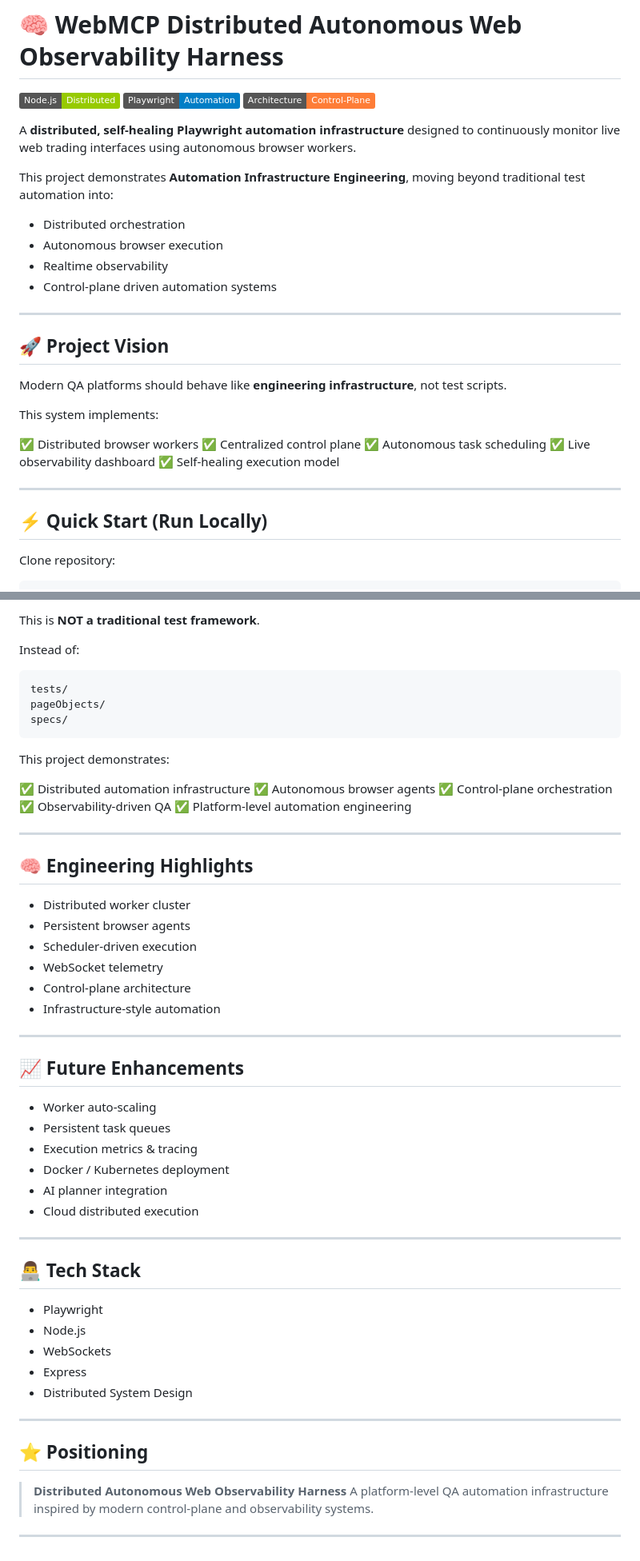
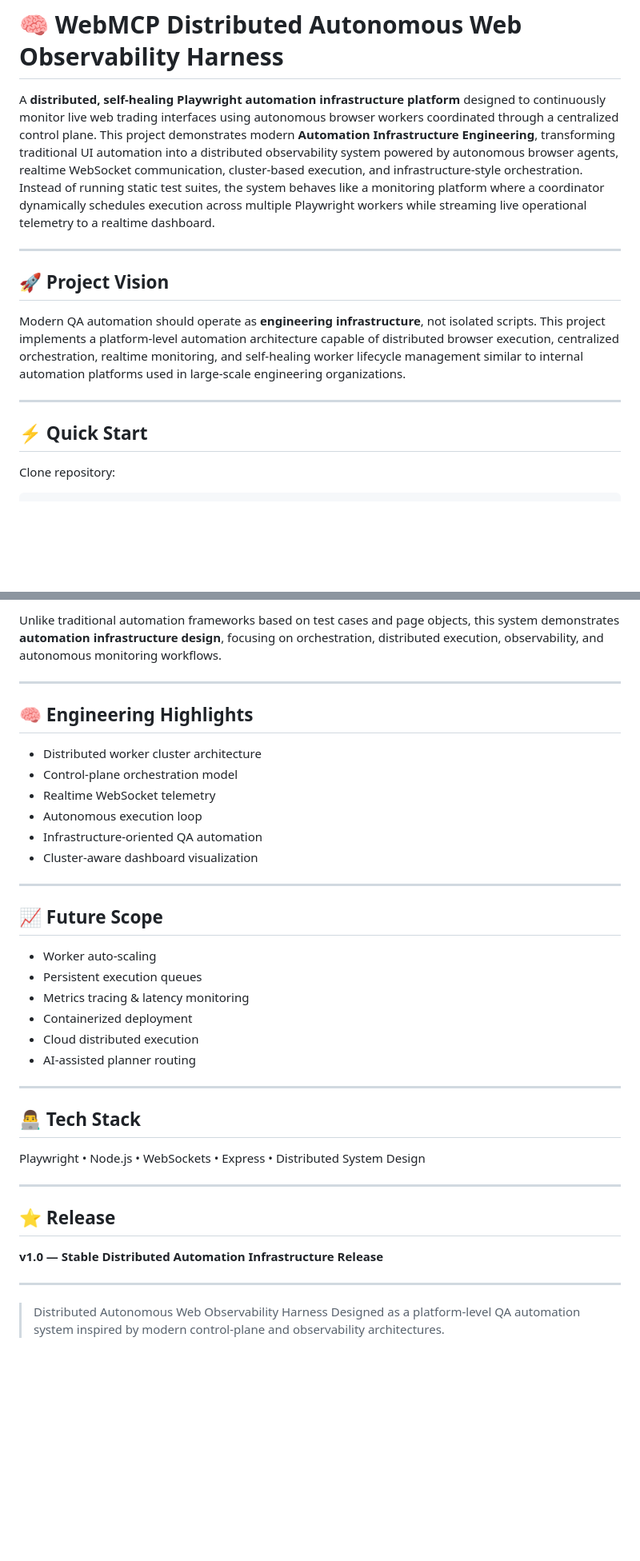
Before and after one commit to baliyanravi08-code/webmcp-distributed-observer, a Markdown page: README.md, 2 parts joined by grey strips. Shown at 80% size. GitHub-like rendering; badges without logos; blank space fills up the shorter version.

````diff
--- a/README.md
+++ b/README.md
@@ -1,35 +3,16 @@
 # 🧠 WebMCP Distributed Autonomous Web Observability Harness
 
-![Node.js](https://img.shields.io/badge/Node.js-Distributed-green)
-![Playwright](https://img.shields.io/badge/Playwright-Automation-blue)
-![Architecture](https://img.shields.io/badge/Architecture-Control--Plane-orange)
-
-A **distributed, self-healing Playwright automation infrastructure** designed to continuously monitor live web trading interfaces using autonomous browser workers.
-
-This project demonstrates **Automation Infrastructure Engineering**, moving beyond traditional test automation into:
-
-* Distributed orchestration
-* Autonomous browser execution
-* Realtime observability
-* Control-plane driven automation systems
+A **distributed, self-healing Playwright automation infrastructure platform** designed to continuously monitor live web trading interfaces using autonomous browser workers coordinated through a centralized control plane. This project demonstrates modern **Automation Infrastructure Engineering**, transforming traditional UI automation into a distributed observability system powered by autonomous browser agents, realtime WebSocket communication, cluster-based execution, and infrastructure-style orchestration. Instead of running static test suites, the system behaves like a monitoring platform where a coordinator dynamically schedules execution across multiple Playwright workers while streaming live operational telemetry to a realtime dashboard.
 
 ---
 
 ## 🚀 Project Vision
 
-Modern QA platforms should behave like **engineering infrastructure**, not test scripts.
-
-This system implements:
-
-✅ Distributed browser workers
-✅ Centralized control plane
-✅ Autonomous task scheduling
-✅ Live observability dashboard
-✅ Self-healing execution model
+Modern QA automation should operate as **engineering infrastructure**, not isolated scripts. This project implements a platform-level automation architecture capable of distributed browser execution, centralized orchestration, realtime monitoring, and self-healing worker lifecycle management similar to internal automation platforms used in large-scale engineering organizations.
 
 ---
 
-## ⚡ Quick Start (Run Locally)
+## ⚡ Quick Start
 
 Clone repository:
 
@@ -278,58 +154,40 @@ Workers continuously navigate and validate live trading interfaces.
-This is **NOT a traditional test framework**.
-
-Instead of:
-
-```
-tests/
-pageObjects/
-specs/
-```
-
-This project demonstrates:
-
-✅ Distributed automation infrastructure
-✅ Autonomous browser agents
-✅ Control-plane orchestration
-✅ Observability-driven QA
-✅ Platform-level automation engineering
+Unlike traditional automation frameworks based on test cases and page objects, this system demonstrates **automation infrastructure design**, focusing on orchestration, distributed execution, observability, and autonomous monitoring workflows.
 
 ---
 
 ## 🧠 Engineering Highlights
 
-* Distributed worker cluster
-* Persistent browser agents
-* Scheduler-driven execution
-* WebSocket telemetry
-* Control-plane architecture
-* Infrastructure-style automation
+* Distributed worker cluster architecture
+* Control-plane orchestration model
+* Realtime WebSocket telemetry
+* Autonomous execution loop
+* Infrastructure-oriented QA automation
+* Cluster-aware dashboard visualization
 
 ---
 
-## 📈 Future Enhancements
+## 📈 Future Scope
 
 * Worker auto-scaling
-* Persistent task queues
-* Execution metrics & tracing
-* Docker / Kubernetes deployment
-* AI planner integration
+* Persistent execution queues
+* Metrics tracing & latency monitoring
+* Containerized deployment
 * Cloud distributed execution
+* AI-assisted planner routing
 
 ---
 
 ## 👨‍💻 Tech Stack
 
-* Playwright
-* Node.js
-* WebSockets
-* Express
-* Distributed System Design
+Playwright • Node.js • WebSockets • Express • Distributed System Design
 
 ---
 
-## ⭐ Positioning
+## ⭐ Release
 
-> **Distributed Autonomous Web Observability Harness**
-> A platform-level QA automation infrastructure inspired by modern control-plane and observability systems.
+**v1.0 — Stable Distributed Automation Infrastructure Release**
 
 ---
+
+> Distributed Autonomous Web Observability Harness
+> Designed as a platform-level QA automation system inspired by modern control-plane and observability architectures.
````
Also changed, not shown: other parts of README.md (+41 -146 lines), assets/realtime-dashboard.png, 2 other files.
